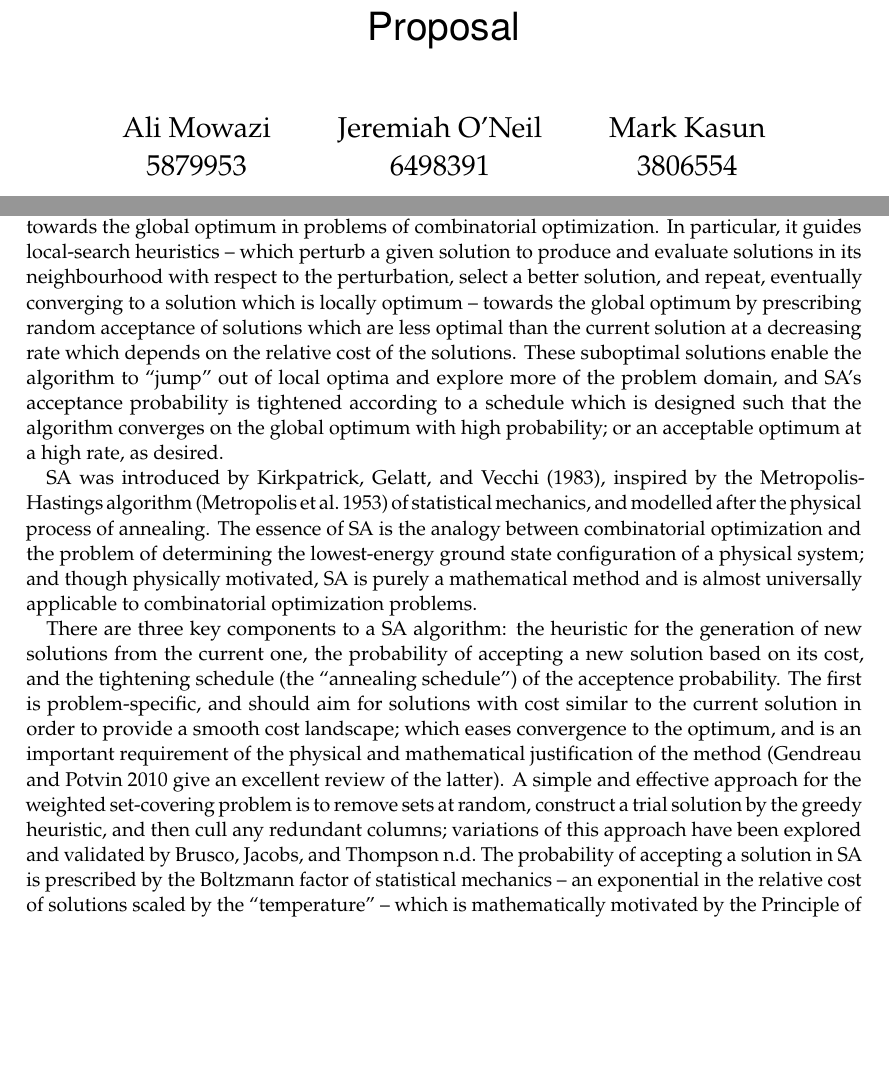
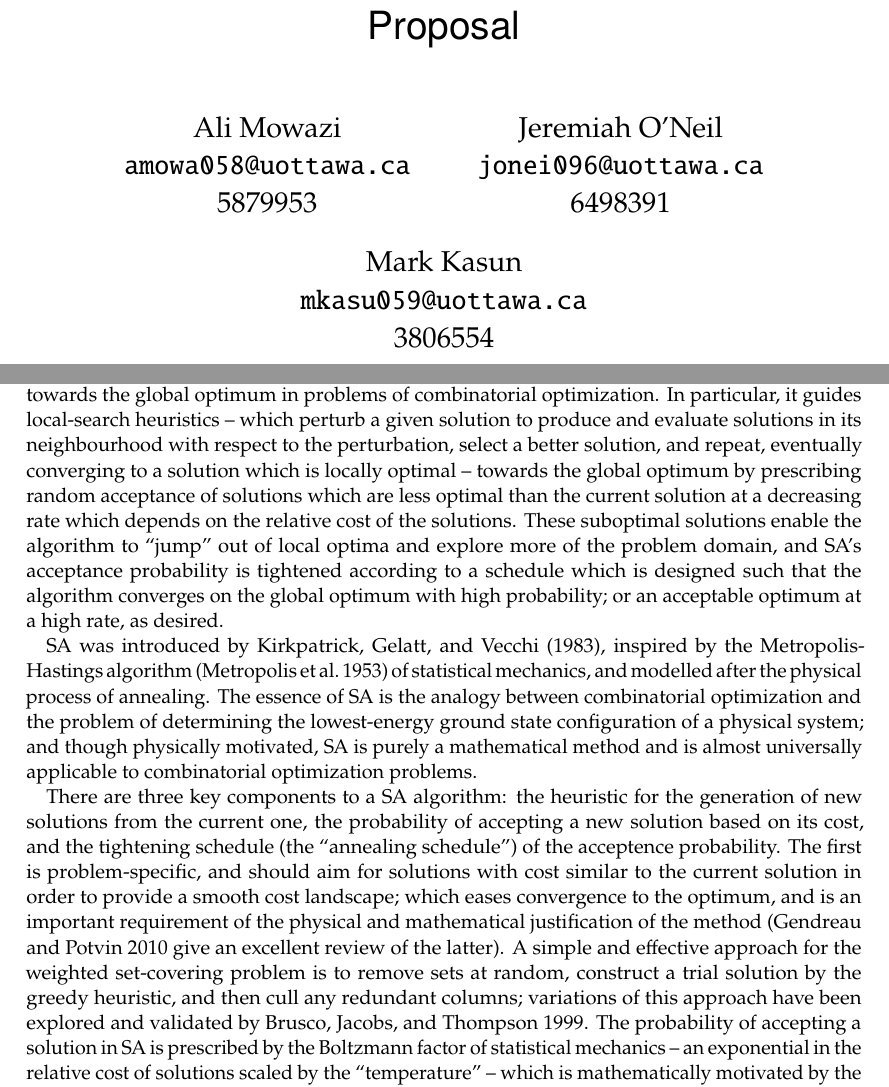
Before and after one commit to Jerror/CSI4105Project_proposal, a LaTeX document (main.tex, which reads doc/proposal_jer.tex): two parts of pages 1 and 3 of 4, joined at a grey line, cut so that both start at the same text, the shorter picture padded with empty space. Compiled offline with pdfLaTeX.

Commit message:
minor revisions

```diff
--- a/doc/proposal_jer.tex
+++ b/doc/proposal_jer.tex
@@ -1,5 +1,5 @@
 \section{Simulated Annealing}
-Simulated annealing (SA) is a stochastic strategy to guide local-search heuristic algorithms towards the global optimum in problems of combinatorial optimization. In particular, it guides local-search heuristics -- which perturb a given solution to produce and evaluate solutions in its neighbourhood with respect to the perturbation, select a better solution, and repeat, eventually converging to a solution which is locally optimum -- towards the global optimum by prescribing random acceptance of solutions which are less optimal than the current solution at a decreasing rate which depends on the relative cost of the solutions. These suboptimal solutions enable the algorithm to ``jump'' out of local optima and explore more of the problem domain, and SA's acceptance probability is tightened according to a schedule which is designed such that the algorithm converges on the global optimum with high probability; or an acceptable optimum at a high rate, as desired.
+Simulated annealing (SA) is a stochastic strategy to guide local-search heuristic algorithms towards the global optimum in problems of combinatorial optimization. In particular, it guides local-search heuristics -- which perturb a given solution to produce and evaluate solutions in its neighbourhood with respect to the perturbation, select a better solution, and repeat, eventually converging to a solution which is locally optimal -- towards the global optimum by prescribing random acceptance of solutions which are less optimal than the current solution at a decreasing rate which depends on the relative cost of the solutions. These suboptimal solutions enable the algorithm to ``jump'' out of local optima and explore more of the problem domain, and SA's acceptance probability is tightened according to a schedule which is designed such that the algorithm converges on the global optimum with high probability; or an acceptable optimum at a high rate, as desired.
 
 SA was introduced by \textcite{Kirkpatrick671}, inspired by the Metropolis-Hastings algorithm (\cite{metro53}) of statistical mechanics, and modelled after the physical process of annealing. The essence of SA is the analogy between combinatorial optimization and the problem of determining the lowest-energy ground state configuration of a physical system; and though physically motivated, SA is purely a mathematical method and is almost universally applicable to combinatorial optimization problems.
 
--- a/main.tex
+++ b/main.tex
@@ -85,9 +85,9 @@
 \subject{CSI4105 Type 1 Project}
 \title{Weighted Set Covering Problem Research Proposal}
 \author{
-        Ali Mowazi \\ 5879953
-        \and Jeremiah O'Neil \\ 6498391  %\\ \texttt{jonei096@uottawa.ca}
-        \and Mark Kasun \\ 3806554
+        Ali Mowazi \\ \texttt{amowa058@uottawa.ca} \\ 5879953
+        \and Jeremiah O'Neil \\ \texttt{jonei096@uottawa.ca} \\ 6498391
+        \and Mark Kasun \\ \texttt{mkasu059@uottawa.ca} \\ 3806554
         }
 \date{\today}
 \titlehead{\Large University of Ottawa/\\Universit\'e d'Ottawa}
```
Also changed, not shown: ref/Proposal.bib (+1 -0 lines), Proposal/Proposal.pdf (deleted).
